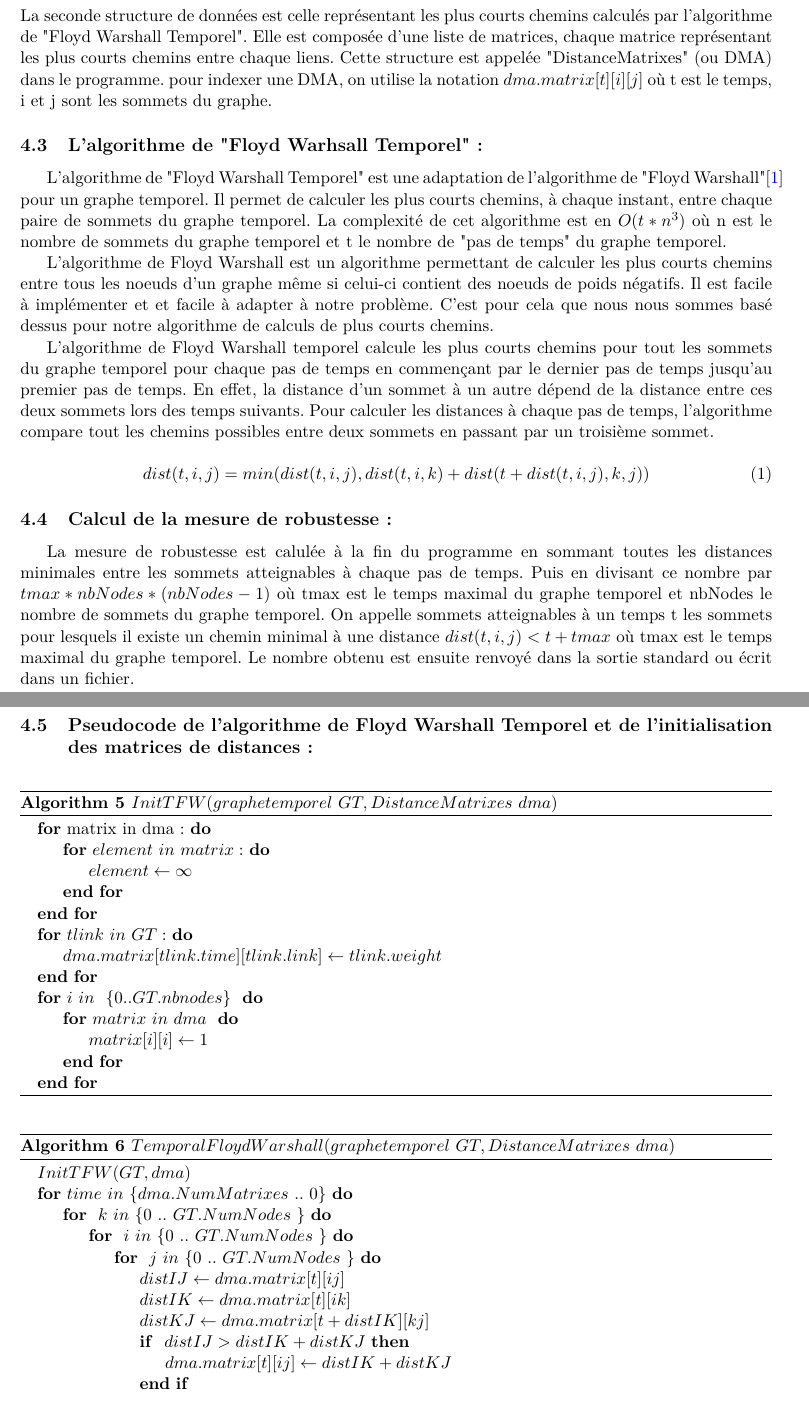
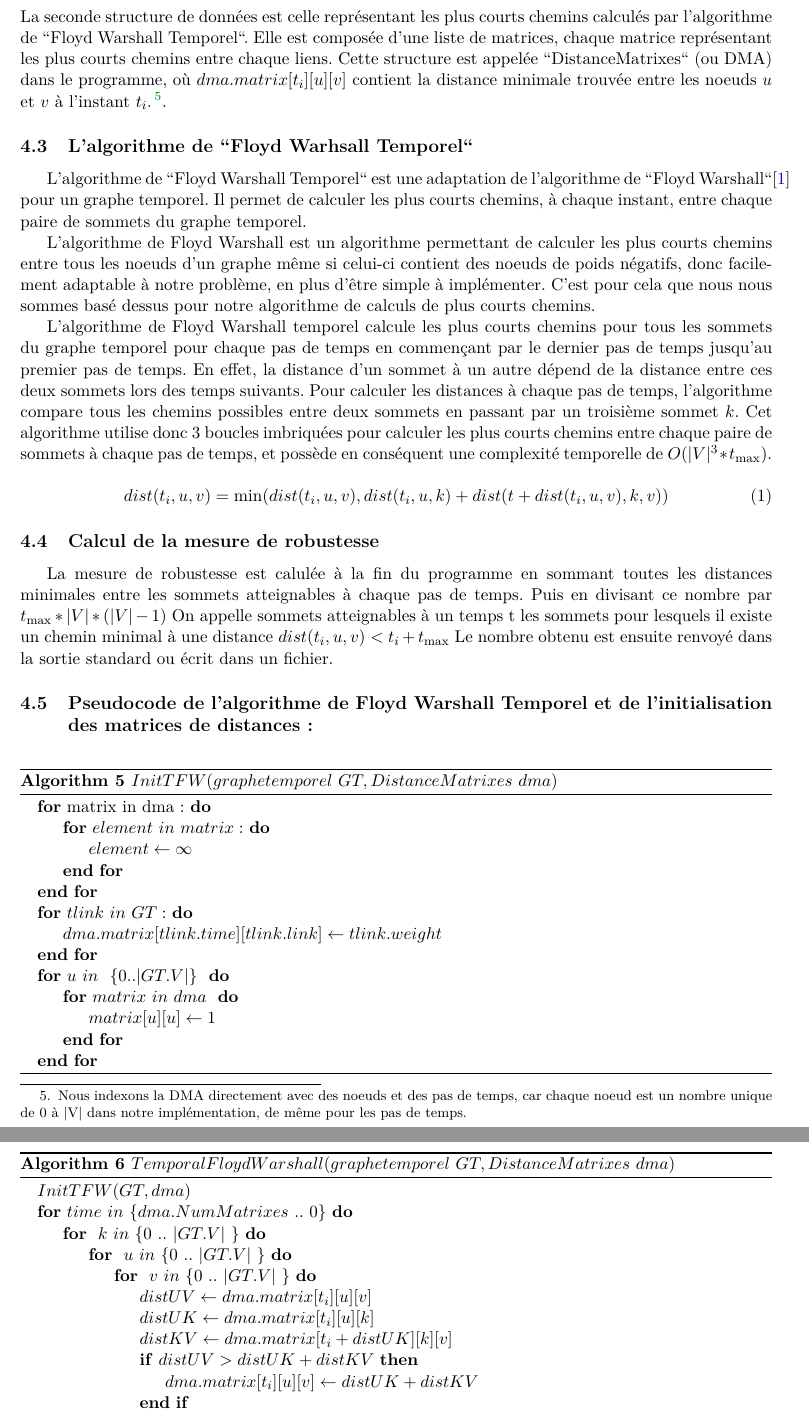
Before and after one commit to Fur0rem/LSRT, a LaTeX paper (docs/compte_rendus/cr_intermediaire/main.tex, which reads docs/compte_rendus/cr_intermediaire/sections/attaques.tex, docs/compte_rendus/cr_intermediaire/sections/graphe.tex, docs/compte_rendus/cr_intermediaire/sections/introduction.tex): two parts of pages 6 and 7 of 10, joined at a grey line, cut so that both start at the same text. Compiled offline with pdfLaTeX.

Commit message:
Compte rendu intermédiaire fini

```diff
--- a/docs/compte_rendus/cr_intermediaire/sections/attaques.tex
+++ b/docs/compte_rendus/cr_intermediaire/sections/attaques.tex
@@ -74,7 +74,7 @@ La centralité intermédiaire est une mesure représentant l'importance d'un lie
 Elle est calculée en comptant le nombre de plus courts chemins passant par ce lien.
 
 Cette stratégie consiste donc à bloquer les liens les plus importants en les triant par centralité intermédiaire.
-Nous notons d'ailleurs que OSMnx contient des options pour récupérer les centralités intermédiaires des liens d'un graphe directement.
+Nous notons d'ailleurs qu'OSMnx contient des options pour récupérer les centralités intermédiaires des liens d'un graphe directement.
 \begin{algorithm}[H]
 \caption{Attaque par centralité intermédiaire}
 \begin{algorithmic}
--- a/docs/compte_rendus/cr_intermediaire/sections/graphe.tex
+++ b/docs/compte_rendus/cr_intermediaire/sections/graphe.tex
@@ -11,0 +11 @@ Nous avons choisi de représenter le graphe sous la forme d'une matrice creuse e
+	\item $COL\_INDEX$ et $V$ qui contiennent les sommets adjacents des noeuds $u$ et le poids des liens. Pour un noeud $u$ d'indice $i$, ses liens sortants se situent dans les sous-tableaux correspondants aux indices
--- a/docs/compte_rendus/cr_intermediaire/sections/introduction.tex
+++ b/docs/compte_rendus/cr_intermediaire/sections/introduction.tex
@@ -10,20 +10,20 @@ Il est donc important de pouvoir savoir comment ces blocages vont impacter le tr
 Nous proposons de modéliser ce réseau perturbé par un graphe évoluant dans le temps dont les perturbations retirent des liens, que nous appellerons $GT$
 
 \bigskip
-Nous regarderons cette évolution de manière discrète avec des pas de temps ${t_{i}}$ allant de 0 à ${t_{\max}}$, avec $GT_{t}$ l'état du graphe temporel à l'instant $t$.
+Nous regarderons cette évolution de manière discrète avec des pas de temps ${t_{i}}$ allant de 0 à ${t_{\max}}$, avec $GT_{t_{i}}$ l'état du graphe temporel à l'instant $t$.
 ${t_{\max}}$ étant calculé en fonction du diamètre de la ville
 \begin{equation*}
     {diametre = \max_{\forall u \forall v \in V} \{\text{longueur}(PlusCourtChemin(u,v))\}}
 \footnote{Cette formule ne marche que si le graphe est connexe, sinon il faut prendre le maximum des diamètres des composantes connexes.}
 \end{equation*}
-Nous appelerons le blocage d'un lien \link{u}{w}{v} à un temps $t$ par un obstacle le fait de rendre inaccessible le lien \link{u}{w}{v} de $GT_{t}$,
+Nous appelerons le blocage d'un lien \link{u}{w}{v} à un temps $t_{i}$ par un obstacle le fait de rendre inaccessible le lien \link{u}{w}{v} de $GT_{t_{i}}$,
 et une attaque $A$ l'ensemble des blocages de liens à chaque pas de temps.
 Nous avons donc
 \begin{equation*}
     GT = \{GT_{i}, \forall i \in [0, {t_{\max}}]\}
     \equiv (G, A)
 \end{equation*}\label{sec:explication_attaques}
-Le but du projet est de mesurer l'évolution d'une mesure proposée pour savoir si un graphe est robuste face à une attaque appelée l'efficacité
+Le but du projet est de mesurer l'évolution d'une mesure proposée pour savoir si un graphe est robuste face à une attaque appelée l'efficacité\footnote{L'équation présente la version continue de la mesure, notre version discrète utilisera une somme à la place de l'intégrale.}
 \begin{equation*}
     \varepsilon = \int_{t,t'} \sum_{u,v \in V} \frac{1}{distance_{u,v}(t,t')}, \text{ avec } t' > t
 \end{equation*}
--- a/docs/compte_rendus/cr_intermediaire/sections/perspectives.tex
+++ b/docs/compte_rendus/cr_intermediaire/sections/perspectives.tex
@@ -1,41 +1,40 @@
 \section{Perspectives}\label{sec:perspectives}
 Dans cette section, nous allons discuter de diverses propositions pour améliorer le projet.
-Elles ne sont obligatoires, mais elles pourraient être intéressantes à explorer.
+Elles ne sont pas obligatoires, mais elles pourraient être intéressantes à explorer.
 
 \subsection{Optimisation du programme}\label{subsec:optimisation_du_programme}
 
-Le programme actuel est très lent, dû à la complexité des algorithmes utilisés, dont l'algorithme de Floyd-Warshall temporel, qui a une complexité en $O(|V|^3*t_{\max})$.
-\todo{Reference vers la section correspondante}
-Pour améliorer la vitesse du programme, nous allons discuter des 2 extrémités du spectre de l'optimisation: Paralléliser les caluls ou faire moins de calculs.
+Le programme actuel est très lent, dû à la complexité des algorithmes utilisés, dont l'algorithme de Floyd-Warshall temporel, qui a une complexité en $O(|V|^3*t_{\max})$\ref{subsec:algo_floyd_warshall_temporel}.
+Pour améliorer la vitesse du programme, nous allons discuter des 2 extrémités du spectre de l'optimisation : paralléliser les caluls ou faire moins de calculs.
 Sachant que ces deux solutions ne sont pas mutuellement exclusives, et qu'il est possible de les combiner.
 
 \subsubsection{Parallélisation des calculs}\label{subsubsec:parallelisation}
 
-\subsubsubsection{Parallélisation de l'algorithme de Floyd-Warshall}\label{subsubsubsec:parallelisation_algorithme}
+\subsubsubsection*{Parallélisation de l'algorithme de Floyd-Warshall}\label{subsubsubsec:parallelisation_algorithme}
 Avec autant de calculs sur des parties différentes du graphe, on peut se douter que l'algorithme de Floyd-Warshall est parallélisable.
 Nous avons donc cherché sur internet et il existe des papiers sur un Floyd-Warshall multi-threadé\cite{Multithread_FW}\cite{pradhan2013finding}, et même une implémentation GPU\cite{GPU_FW}, qui promettent des gains de performance considérables, jusqu'à 50 fois plus rapide.
 De plus, nous avons déjà écrit un wrapper sur l'API de Vulkan permettant de faire des calculs sur le GPU facilement depuis le programme C.
 
-\subsubsubsection{Parallélisation des simulations}\label{subsubsubsec:parallelisation_simulations}
+\subsubsubsection*{Parallélisation des simulations}\label{subsubsubsec:parallelisation_simulations}
 Le but du projet est de calculer l'évolution de l'efficacité du graphe en fonction du budget, et chaque instance de la simulation est entièrement indépendante des autres.
-Nous pouvons donc facilement paralléliser les instances sur plusieurs coeurs, voire plusieures machines, et les faire tourner en même temps, pour maximiser l'utilisation du CPU, et attendre moins longtemps pour obtenir les résultats.
+Nous pouvons donc facilement paralléliser les instances sur plusieurs coeurs, voire plusieurs machines, et les faire tourner en même temps, pour maximiser l'utilisation du CPU, et attendre moins longtemps pour obtenir les résultats.
 
 % End of section parallellisation_simulations
 \bigskip
-Mais cela ne résoud pas le problème de la compléxité et le gain dépend du nombre de coeurs disponibles, sans parler du coût énergétique de l'opération.
+Mais cela ne résout pas le problème de la complexité et le gain dépend du nombre de coeurs disponibles, sans parler du coût énergétique de l'opération.
 
 \subsubsection{Moins de calculs}\label{subsubsec:moins_de_calculs}
 
-\subsubsubsection{Utilisation d'un cache}\label{subsubsubsec:cache}
+\subsubsubsection*{Utilisation d'un cache}\label{subsubsubsec:cache}
 Pour les attaques avec peu de budget, nous pouvons nous imaginer que la plupart des plus courts chemins ne changent pas, car ils ne passent pas par les liens bloqués.
 Nous pouvons donc mettre en place un système de stockage pour les plus courts chemins sur le graphe non-attaqué, et ne recalculer que les plus courts chemins qui ont changé.
-Cela nécessite de changer notre algortihme pour calculer les plus courts chemins plûtot que leurs distances, ainsi qu'un système efficace pour invalider les plus courts chemins impactés par les attaques.
+Cela nécessite de changer notre algorithme pour calculer les plus courts chemins plutôt que leurs distances, ainsi qu'un système efficace pour invalider les plus courts chemins impactés par les attaques.
 
-\subsubsubsection{Propriétés des attaques statiques}\label{subsubsubsec:proprietes_attaques_statiques}
+\subsubsubsection*{Propriétés des attaques statiques}\label{subsubsubsec:proprietes_attaques_statiques}
 Pour optimiser, il est important de prendre en compte toutes les propriétés de nos données, notamment les attaques statiques.
-Comme les attaques statiques ne changent pas, on peut calculer les distances minimales sur le graphe attaqué une fois pour toute, et les propager dans le temps, plutôt que de les recalculer à chaque pas de temps.
+Comme les attaques statiques ne changent pas, on peut calculer les distances minimales sur le graphe attaqué une fois pour toutes, et les propager dans le temps, plutôt que de les recalculer à chaque pas de temps.
 
-\subsubsubsection{Structure de données plus efficace}\label{subsubsubsec:structure_de_donnees_opti}
+\subsubsubsection*{Structure de données plus efficace}\label{subsubsubsec:structure_de_donnees_opti}
 Les graphes temporels sont assez difficiles à manipuler, notamment à cause de liens qui peuvent être bloqués à certains moments, mais pas à d'autres.
 La plupart des algorithmes de graphes classiques sont donc rendus inutilisables, car ils supposent que le graphe est statique, et ne voient pas dans le futur.
 Prenons notamment l'exemple de l'algorithme de Dijkstra, qui est très utile pour trouver les plus courts chemins, mais qui ne peut pas être utilisé dans notre implémentation actuelle.
@@ -119,4 +118,3 @@ Cette solution est la plus compliquée à implémenter, mais aussi très promett
 Notre implémentation prototype montre déjà des résultats encourageants, mais il faut encore vérifier la validité des résultats et tester la performance sur des graphes plus grands.
 
 \subsection{Nouvelles attaques}\label{subsec:nouvelles_attaques}
-L'équipe Complex Networks du Lip6 a travaillé sur des coupes de graphes, c'est-à-dire le diviser en sous-composantes connexes, et leur but est de minimiser le nombre de liens à supprimer pour obtenir cette division.
--- a/docs/compte_rendus/cr_intermediaire/sections/simulation.tex
+++ b/docs/compte_rendus/cr_intermediaire/sections/simulation.tex
@@ -12,46 +12,47 @@ L'execution du programme se déroule alors en 3 étapes :
-    \item Calcul de l'évolution des plus courts chemins sur le graphe temporel en utilisant l'algorithme de "Floyd Warshall Temporel".
+    \item Calcul de l'évolution des plus courts chemins sur le graphe temporel en utilisant l'algorithme de ``Floyd Warshall Temporel``.
     \item Calcul de la mesure de robustesse du réseau en utilisant les plus courts chemins calculés précédemment et affichage/écriture de la robustesse.
 \end{enumerate}
 
-\subsection{Structures de données internes du programme C :}
+\subsection{Structures de données internes du programme C}
 Le programme C utilise deux structures de données principales afin d'effectuer ces calculs.
-La première est celle représentant le graphe temporel, elle est composée de deux "sous-structures" :
+La première est celle représentant le graphe temporel, elle est composée de deux ``sous-structures``:
 \begin{enumerate}
     \item Une matrice creuse représentant le graphe associé au graphe temporel (qui contient tous les noeuds et les liens qui apparaitront dans le graphe temporel)
     \item Un tableau associatif ayant pour clefs un lien et en valeur la liste des temps où il est supprimé.
 \end{enumerate}
-La seconde structure de données est celle représentant les plus courts chemins calculés par l'algorithme de "Floyd Warshall Temporel".
+La seconde structure de données est celle représentant les plus courts chemins calculés par l'algorithme de ``Floyd Warshall Temporel``.
 Elle est composée d'une liste de matrices, chaque matrice représentant les plus courts chemins entre chaque liens.
-Cette structure est appelée "DistanceMatrixes" (ou DMA) dans le programme.
-pour indexer une DMA, on utilise la notation $dma.matrix[t][i][j]$ où t est le temps, i et j sont les sommets du graphe.
+Cette structure est appelée ``DistanceMatrixes`` (ou DMA) dans le programme, où $dma.matrix[t_{i}][u][v]$ contient la distance minimale trouvée entre les noeuds $u$ et $v$ à l'instant $t_{i}$.
+\footnote{Nous indexons la DMA directement avec des noeuds et des pas de temps, car chaque noeud est un nombre unique de 0 à |V| dans notre implémentation, de même pour les pas de temps.}.
 
 
-\subsection{L'algorithme de "Floyd Warhsall Temporel" :}
-L'algorithme de "Floyd Warshall Temporel" est une adaptation de l'algorithme de "Floyd Warshall"\cite{hougardy2010floyd} pour un graphe temporel.
+\subsection{L'algorithme de ``Floyd Warhsall Temporel``}
+L'algorithme de ``Floyd Warshall Temporel`` est une adaptation de l'algorithme de ``Floyd Warshall``\cite{hougardy2010floyd} pour un graphe temporel.
 Il permet de calculer les plus courts chemins, à chaque instant, entre chaque paire de sommets du graphe temporel.
-La complexité de cet algorithme est en $O(t*n^3)$ où n est le nombre de sommets du graphe temporel et t le nombre de "pas de temps" du graphe temporel.
 
 L'algorithme de Floyd Warshall est un algorithme permettant de calculer les plus courts chemins entre tous les noeuds d'un graphe
-même si celui-ci contient des noeuds de poids négatifs. Il est facile à implémenter et et facile à adapter à notre problème.
+même si celui-ci contient des noeuds de poids négatifs, donc facilement adaptable à notre problème, en plus d'être simple à implémenter.
 C'est pour cela que nous nous sommes basé dessus pour notre algorithme de calculs de plus courts chemins.
 
-L'algorithme de Floyd Warshall temporel calcule les plus courts chemins pour tout les sommets du graphe temporel
+L'algorithme de Floyd Warshall temporel calcule les plus courts chemins pour tous les sommets du graphe temporel
 pour chaque pas de temps en commençant par le dernier pas de temps jusqu'au premier pas de temps.
 En effet, la distance d'un sommet à un autre dépend de la distance entre ces deux sommets lors des temps suivants.
 Pour calculer les distances à chaque pas de temps, l'algorithme compare
-tout les chemins possibles entre deux sommets en passant par un troisième sommet.
+tous les chemins possibles entre deux sommets en passant par un troisième sommet $k$.
+Cet algorithme utilise donc 3 boucles imbriquées pour calculer les plus courts chemins entre chaque paire de sommets à chaque pas de temps,
+et possède en conséquent une complexité temporelle de $O(|V|^3*t_{\max})$.\label{subsec:algo_floyd_warshall_temporel}
 
 \begin{equation}
-    dist(t,i,j) = min(dist(t,i,j), dist(t,i,k) + dist(t+ dist(t,i,j), k,j))
+    dist(t_{i},u,v) = \min(dist(t_{i},u,v), dist(t_{i},u,k) + dist(t + dist(t_{i},u,v), k,v))
 \end{equation}
 
-\subsection{Calcul de la mesure de robustesse :}
+\subsection{Calcul de la mesure de robustesse}
 La mesure de robustesse est calulée à la fin du programme en sommant toutes
 les distances minimales entre les sommets atteignables à chaque pas de temps.
-Puis en divisant ce nombre par $tmax * nbNodes * (nbNodes - 1)$ où tmax est le temps maximal du graphe temporel et nbNodes le nombre de sommets du graphe temporel.
+Puis en divisant ce nombre par $t_{\max} * |V| * (|V| - 1)$
 On appelle sommets atteignables à un temps t les sommets pour lesquels il existe un chemin
 minimal à une distance
-$dist(t,i,j) < t + tmax$ où tmax est le temps maximal du graphe temporel.
+$dist(t_{i},u,v) < t_{i} + t_{\max}$
 Le nombre obtenu est ensuite renvoyé dans la sortie standard ou écrit dans un fichier.
 \subsection{Pseudocode de l'algorithme de Floyd Warshall Temporel et de l'initialisation des matrices de distances:}
 
@@ -61,18 +62,18 @@ Le nombre obtenu est ensuite renvoyé dans la sortie standard ou écrit dans un
     \begin{algorithmic}
 
 
-	\For{matrix in dma :}
-		\For{$element \ in \ matrix :$}
+	\For{matrix in dma:}
+		\For{$element \ in \ matrix:$}
 			\State $element \gets \infty$
 		\EndFor
 	\EndFor
-	\For{$tlink \ in \ GT :$}
+	\For{$tlink \ in \ GT:$}
 		\State $dma.matrix[tlink.time][tlink.link] \gets tlink.weight$
 	\EndFor
 
-	\For{$i \ in \ \ \{0..GT.nbnodes\}$ }
+	\For{$u\ in \ \ \{0..|GT.V|\}$ }
 		\For{$matrix \ in \ dma$ }
-			\State $matrix[i][i] \gets 1$
+			\State $matrix[u][u] \gets 1$
 		\EndFor
 	\EndFor
 \end{algorithmic}
@@ -85,16 +86,16 @@ Le nombre obtenu est ensuite renvoyé dans la sortie standard ou écrit dans un
 	\State $InitTFW(GT, dma)$
 
 	\For {$time \ in \ \{dma.NumMatrixes \ .. \ 0 \} $}
-		\For { $k \ in \ \{ 0 \ .. \ GT.NumNodes \ \} $}
-			\For { $i \ in \ \{ 0 \ .. \ GT.NumNodes \ \} $}
-				\For { $j \ in \ \{ 0 \ .. \ GT.NumNodes \ \} $}
+		\For { $k \ in \ \{ 0 \ .. \ |GT.V| \ \} $}
+			\For { $u \ in \ \{ 0 \ .. \ |GT.V| \ \} $}
+				\For { $v \ in \ \{ 0 \ .. \ |GT.V| \ \} $}
 
-					\State $distIJ \gets dma.matrix[t][ij]$
-					\State $distIK \gets dma.matrix[t][ik]$
-					\State $distKJ \gets dma.matrix[t+distIK][kj]$
+					\State $distUV \gets dma.matrix[t_{i}][u][v]$
+					\State $distUK \gets dma.matrix[t_{i}][u][k]$
+					\State $distKV \gets dma.matrix[t_{i}+distUK][k][v]$
 
-					\If{ $ distIJ > distIK + distKJ  $}
-						\State $dma.matrix[t][ij] \gets distIK + distKJ$
+					\If{$distUV > distUK + distKV$}
+						\State $dma.matrix[t_{i}][u][v] \gets distUK + distKV$
 					\EndIf
 				\EndFor
 			\EndFor
```
Also changed, not shown: docs/compte_rendus/cr_intermediaire/main.tex (+1 -2 lines), docs/compte_rendus/cr_intermediaire/sections/travail_restant.tex (+1 -1 lines), docs/compte_rendus/cr_intermediaire/sections/attaques.tex (16 more changed lines), docs/compte_rendus/cr_intermediaire/sections/graphe.tex (11 more changed lines), docs/compte_rendus/cr_intermediaire/sections/perspectives.tex (8 more changed lines), docs/compte_rendus/cr_intermediaire/sections/simulation.tex (4 more changed lines). Lines whose indentation alone changed are shown as unchanged.
